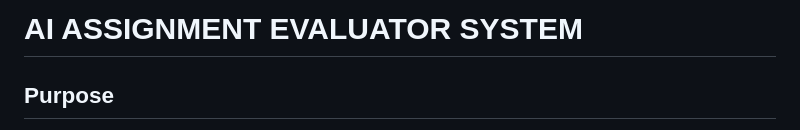
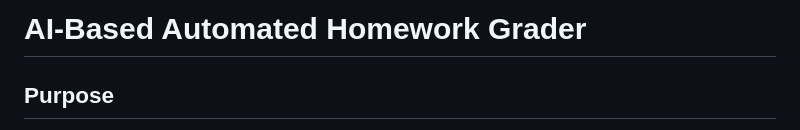
Before and after one commit to 22951a6782/ai_assignment_evaluator, a Markdown page: README.md, the part around the change. Rendered like a GitHub page.

```diff
--- a/README.md
+++ b/README.md
@@ -1,4 +1,4 @@
-# AI ASSIGNMENT EVALUATOR SYSTEM
+# AI-Based Automated Homework Grader
 
 ## **Purpose**
 The Assignment Submission and Grading System is designed to manage assignments, submissions, and grading for educational institutions, facilitating interaction between students and teachers. It provides a platform for students to submit their assignments (both coding and theory-based), while enabling teachers to view, grade, and manage these submissions efficiently.
```
